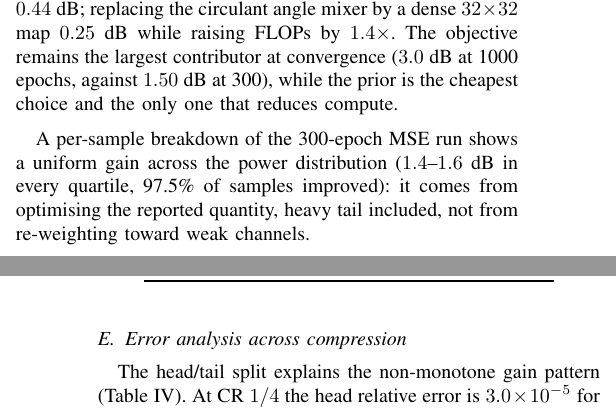
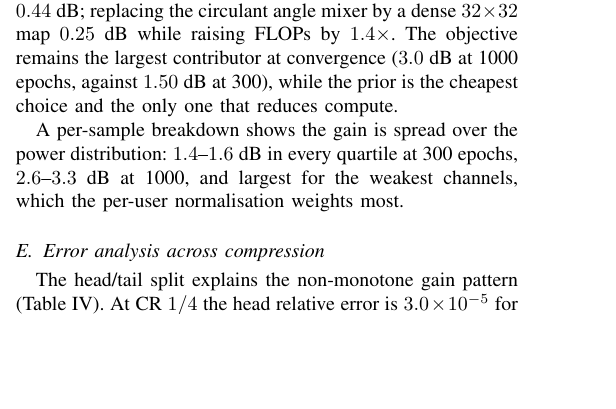
Before and after one commit to dazaiDayDayUp/CsiFeedback, a LaTeX paper (paper/main.tex): two parts of the columns of pages 4 and 5 of 6 before the commit and part of one column of page 4 of 6 after it, the two joined at a grey line, cut so that both start at the same text, the shorter picture padded with empty space. Compiled offline with pdfLaTeX.

Commit message:
消融：逐样本增益改为 300/1000 epoch 双预算口径（弱信道增益最大）

```diff
--- a/paper/main.tex
+++ b/paper/main.tex
@@ -409,10 +409,9 @@ objective remains the largest contributor at convergence ($3.0$~dB at 1000
 epochs, against $1.50$~dB at 300), while the prior is the cheapest choice and the
 only one that reduces compute.
 
-A per-sample breakdown of the 300-epoch MSE run shows a uniform gain across the
-power distribution ($1.4$--$1.6$~dB in every quartile, 97.5\% of samples improved):
-it comes from optimising the reported quantity, heavy tail included, not from
-re-weighting toward weak channels.
+A per-sample breakdown shows the gain is spread over the power distribution:
+$1.4$--$1.6$~dB in every quartile at 300 epochs, $2.6$--$3.3$~dB at 1000, and
+largest for the weakest channels, which the per-user normalisation weights most.
 
 \begin{table}[!t]
 \centering
```
Also changed, not shown: paper/main.pdf.
